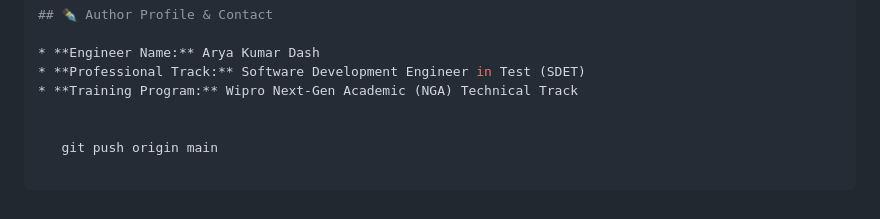
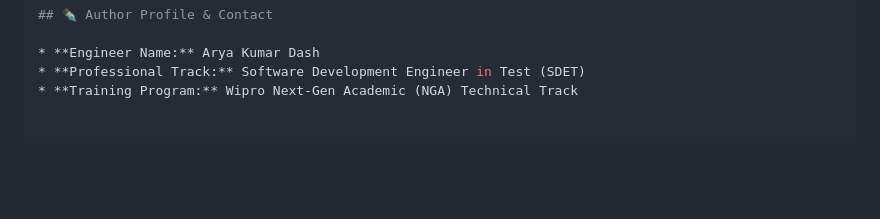
Before and after one commit to thejolly911/AryaDash_WiproSDET_Assignments, a Markdown page: README.md, the part around the change. Drawn GitHub-style; blank space fills up the shorter version.

````diff
--- a/README.md
+++ b/README.md
@@ -126,8 +126,3 @@ This infrastructure functions primarily as a progressive architectural archive o
 * **Engineer Name:** Arya Kumar Dash
 * **Professional Track:** Software Development Engineer in Test (SDET)
 * **Training Program:** Wipro Next-Gen Academic (NGA) Technical Track
-
-
-   git push origin main
-
-```
````
